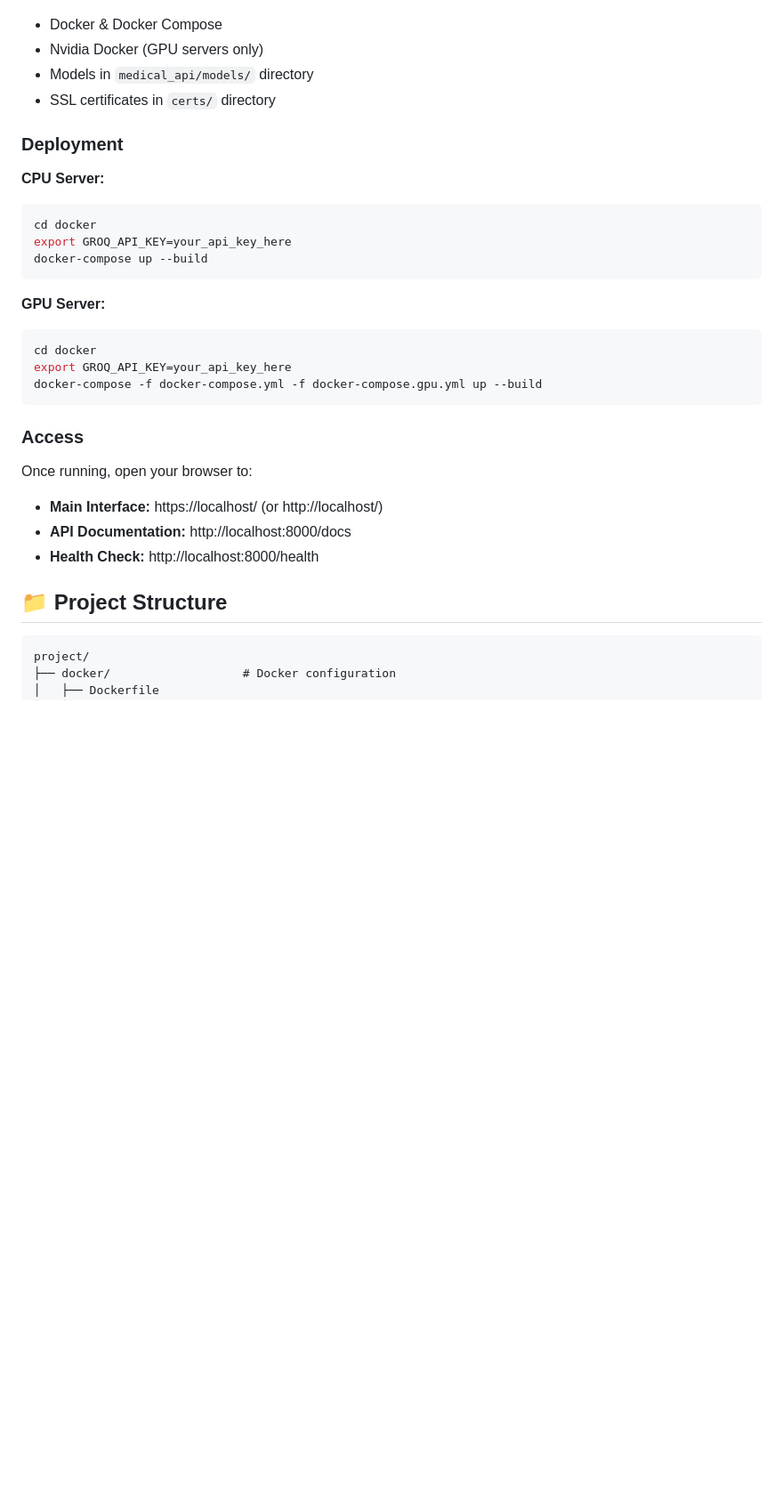
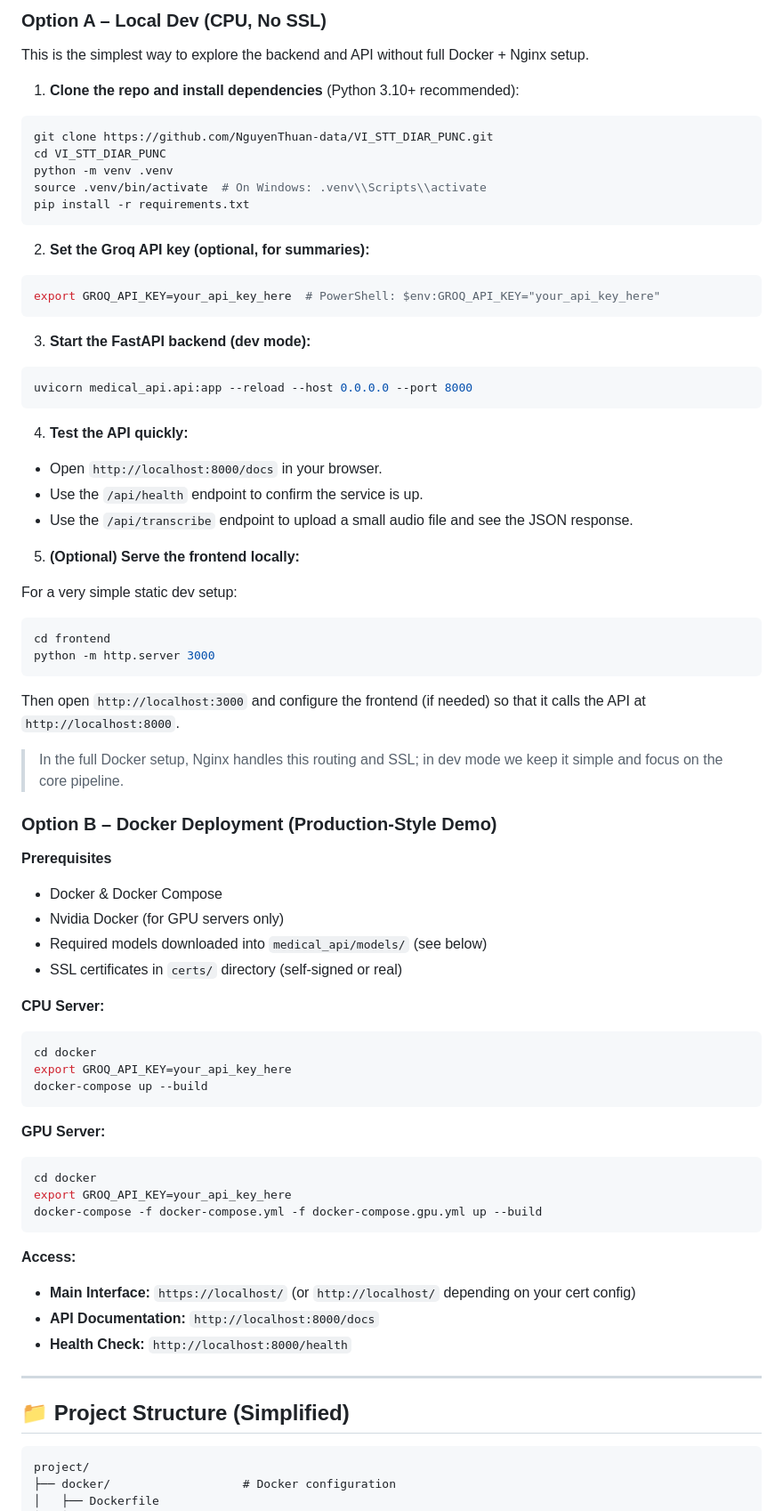
Before and after one commit to NguyenThuan-data/VI_STT_DIAR_PUNC, a Markdown page: README.md, the part around one of its changes. Shown at 89% size. Rendered like a GitHub page; blank space fills up the shorter version.

````diff
--- a/README.md
+++ b/README.md
@@ -21,12 +67,59 @@ Professional medical transcription system with speaker diarization, punctuation
+### Option A – Local Dev (CPU, No SSL)
+
+This is the simplest way to explore the backend and API without full Docker + Nginx setup.
+
+1. **Clone the repo and install dependencies** (Python 3.10+ recommended):
+
+```bash
+git clone https://github.com/NguyenThuan-data/VI_STT_DIAR_PUNC.git
+cd VI_STT_DIAR_PUNC
+python -m venv .venv
+source .venv/bin/activate  # On Windows: .venv\\Scripts\\activate
+pip install -r requirements.txt
+```
+
+2. **Set the Groq API key (optional, for summaries):**
+
+```bash
+export GROQ_API_KEY=your_api_key_here  # PowerShell: $env:GROQ_API_KEY="your_api_key_here"
+```
+
+3. **Start the FastAPI backend (dev mode):**
+
+```bash
+uvicorn medical_api.api:app --reload --host 0.0.0.0 --port 8000
+```
+
+4. **Test the API quickly:**
+
+- Open `http://localhost:8000/docs` in your browser.
+- Use the `/api/health` endpoint to confirm the service is up.
+- Use the `/api/transcribe` endpoint to upload a small audio file and see the JSON response.
+
+5. **(Optional) Serve the frontend locally:**
+
+For a very simple static dev setup:
+
+```bash
+cd frontend
+python -m http.server 3000
+```
+
+Then open `http://localhost:3000` and configure the frontend (if needed) so that it calls the API at `http://localhost:8000`.
+
+> In the full Docker setup, Nginx handles this routing and SSL; in dev mode we keep it simple and focus on the core pipeline.
+
+### Option B – Docker Deployment (Production-Style Demo)
+
+**Prerequisites**
 
 - Docker & Docker Compose
-- Nvidia Docker (GPU servers only)
-- Models in `medical_api/models/` directory
-- SSL certificates in `certs/` directory
-
-### Deployment
+- Nvidia Docker (for GPU servers only)
+- Required models downloaded into `medical_api/models/` (see below)
+- SSL certificates in `certs/` directory (self-signed or real)
 
 **CPU Server:**
+
 ```bash
 cd docker
 export GROQ_API_KEY=your_api_key_here
@@ -34,22 +127,24 @@ docker-compose up --build
 ```
 
 **GPU Server:**
+
 ```bash
 cd docker
 export GROQ_API_KEY=your_api_key_here
 docker-compose -f docker-compose.yml -f docker-compose.gpu.yml up --build
 ```
 
-### Access
+**Access:**
 
-Once running, open your browser to:
-- **Main Interface:** https://localhost/ (or http://localhost/)
-- **API Documentation:** http://localhost:8000/docs
-- **Health Check:** http://localhost:8000/health
+- **Main Interface:** `https://localhost/` (or `http://localhost/` depending on your cert config)
+- **API Documentation:** `http://localhost:8000/docs`
+- **Health Check:** `http://localhost:8000/health`
 
-## 📁 Project Structure
+---
 
-```
+## 📁 Project Structure (Simplified)
+
+```text
 project/
 ├── docker/                   # Docker configuration
 │   ├── Dockerfile
````
Also changed, not shown: other parts of README.md (+178 -133 lines).
